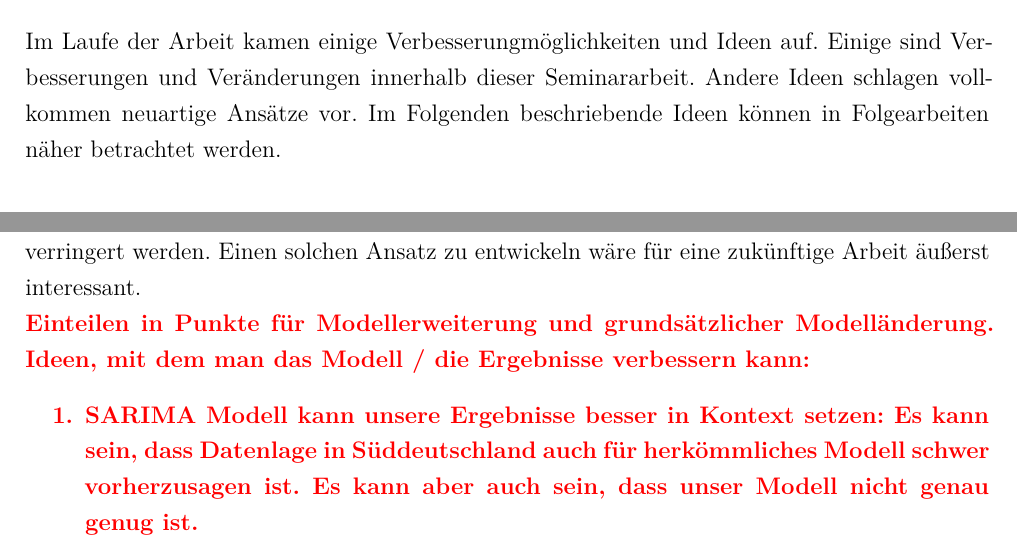
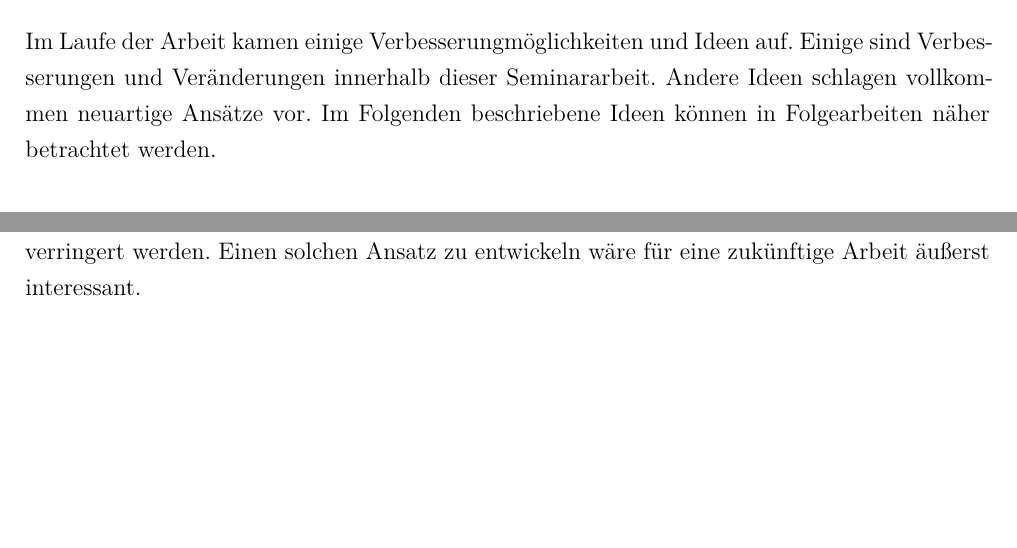
Before and after one commit to leuchtum/cse-seminar-windprognose, a LaTeX document (dokumentation/seminararbeit.tex): two parts of pages 30 and 31 of 35, joined at a grey line, cut so that both start at the same text, the shorter picture padded with empty space. Compiled offline with XeLaTeX; a missing font is replaced by an installed copy or a similar font.

Commit message:
Schreibfehlers

```diff
--- a/dokumentation/seminararbeit.tex
+++ b/dokumentation/seminararbeit.tex
@@ -794,7 +794,7 @@ Insgesamt wurden 71 neuronale Netze mit jeweils unterschiedlichen Konfiguratione
 \section{Weiterentwicklung des Modells}
 
 Im Laufe der Arbeit kamen einige Verbesserungmöglichkeiten und Ideen auf. Einige sind Verbesserungen und Veränderungen innerhalb dieser Seminararbeit.
-Andere Ideen schlagen vollkommen neuartige Ansätze vor. Im Folgenden beschriebende Ideen können in Folgearbeiten näher betrachtet werden.
+Andere Ideen schlagen vollkommen neuartige Ansätze vor. Im Folgenden beschriebene Ideen können in Folgearbeiten näher betrachtet werden.
 
 \subsection{Veränderungsvorschläge}
 
@@ -817,13 +817,7 @@ Das Modell, welches \citeauthor{2019_Chen_MultifactorSpatiotemporalCorrelation}
 Eine weiterführende Idee davon wäre ein Ensemble-Modell, wie beispielsweise das Modell der Forschungsgruppe \citeauthor{2017_Zhang_HybridMethodShortTerm} \cite{2017_Zhang_HybridMethodShortTerm}, zu entwickeln. Hierbei werden mehrere Prognoseansätze, welche jeweils gute Prognosen bei unterschiedlicher Datenbasis liefern können, kombiniert.
 Hierbei können jeweils die Stärken der Ansätze ausgenutzt werden und due Schwächen anderer verringert werden. Einen solchen Ansatz zu entwickeln wäre für eine zukünftige Arbeit äußerst interessant.
 
-\highlight{
-	Einteilen in Punkte für Modellerweiterung und grundsätzlicher Modelländerung.
-	Ideen, mit dem man das Modell / die Ergebnisse verbessern kann:
-	\begin{enumerate}
-		\item SARIMA Modell kann unsere Ergebnisse besser in Kontext setzen: Es kann sein, dass Datenlage in Süddeutschland auch für herkömmliches Modell schwer vorherzusagen ist. Es kann aber auch sein, dass unser Modell nicht genau genug ist.
-	\end{enumerate}
-}
+
 %%%%%%%%%%%%%%%%%%%%%%%%%%%%%%%%%%%%%%%%%%%%%%%%%%%%%%%%%%%%%%%%%%%%%%%
 %                                                                     %
 %                                                                     %
```
